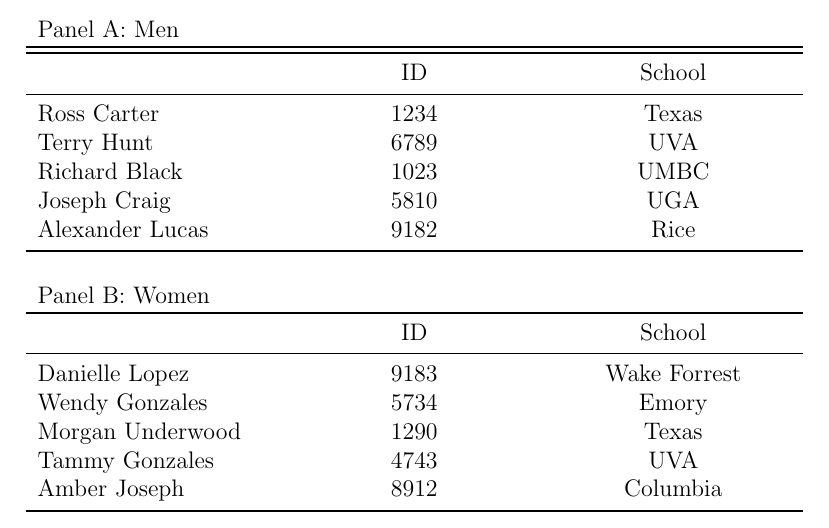
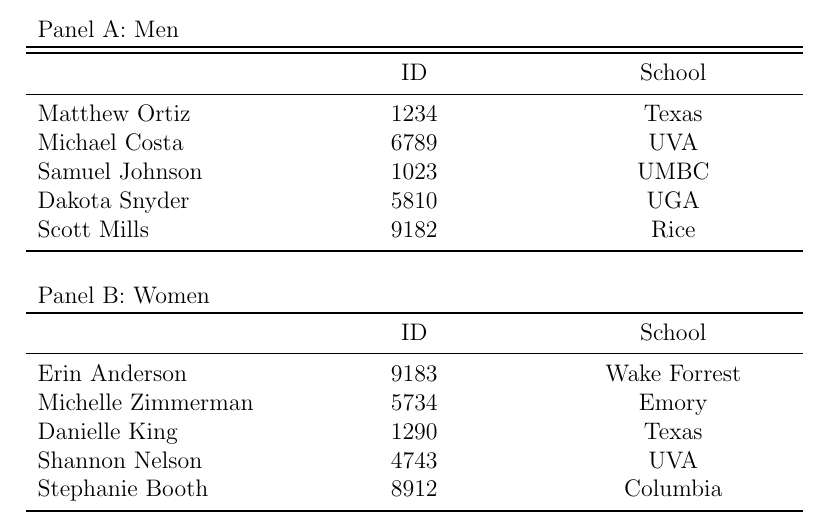
Before and after one commit to andersonfrailey/statstables, a LaTeX document (main.tex, which reads panel.tex): part of page 7 of 7, cut so that both start at the same text. Compiled offline with pdfLaTeX.

Commit message:
add panel test

```diff
--- a/panel.tex
+++ b/panel.tex
@@ -10,11 +10,11 @@
   \toprule
    &   ID & School\\
   \midrule
-  Ross Carter & 1234 & Texas \\
-  Terry Hunt & 6789 & UVA \\
-  Richard Black & 1023 & UMBC \\
-  Joseph Craig & 5810 & UGA \\
-  Alexander Lucas & 9182 & Rice \\
+  Matthew Ortiz & 1234 & Texas \\
+  Michael Costa & 6789 & UVA \\
+  Samuel Johnson & 1023 & UMBC \\
+  Dakota Snyder & 5810 & UGA \\
+  Scott Mills & 9182 & Rice \\
   \bottomrule\\
 \end{tabularx}
 
@@ -23,10 +23,10 @@
   \toprule
    &   ID & School\\
   \midrule
-  Danielle Lopez & 9183 & Wake Forrest \\
-  Wendy Gonzales & 5734 & Emory \\
-  Morgan Underwood & 1290 & Texas \\
-  Tammy Gonzales & 4743 & UVA \\
-  Amber Joseph & 8912 & Columbia \\
+  Erin Anderson & 9183 & Wake Forrest \\
+  Michelle Zimmerman & 5734 & Emory \\
+  Danielle King & 1290 & Texas \\
+  Shannon Nelson & 4743 & UVA \\
+  Stephanie Booth & 8912 & Columbia \\
   \bottomrule
 \end{tabularx}
```
Also changed, not shown: 1 other file.
